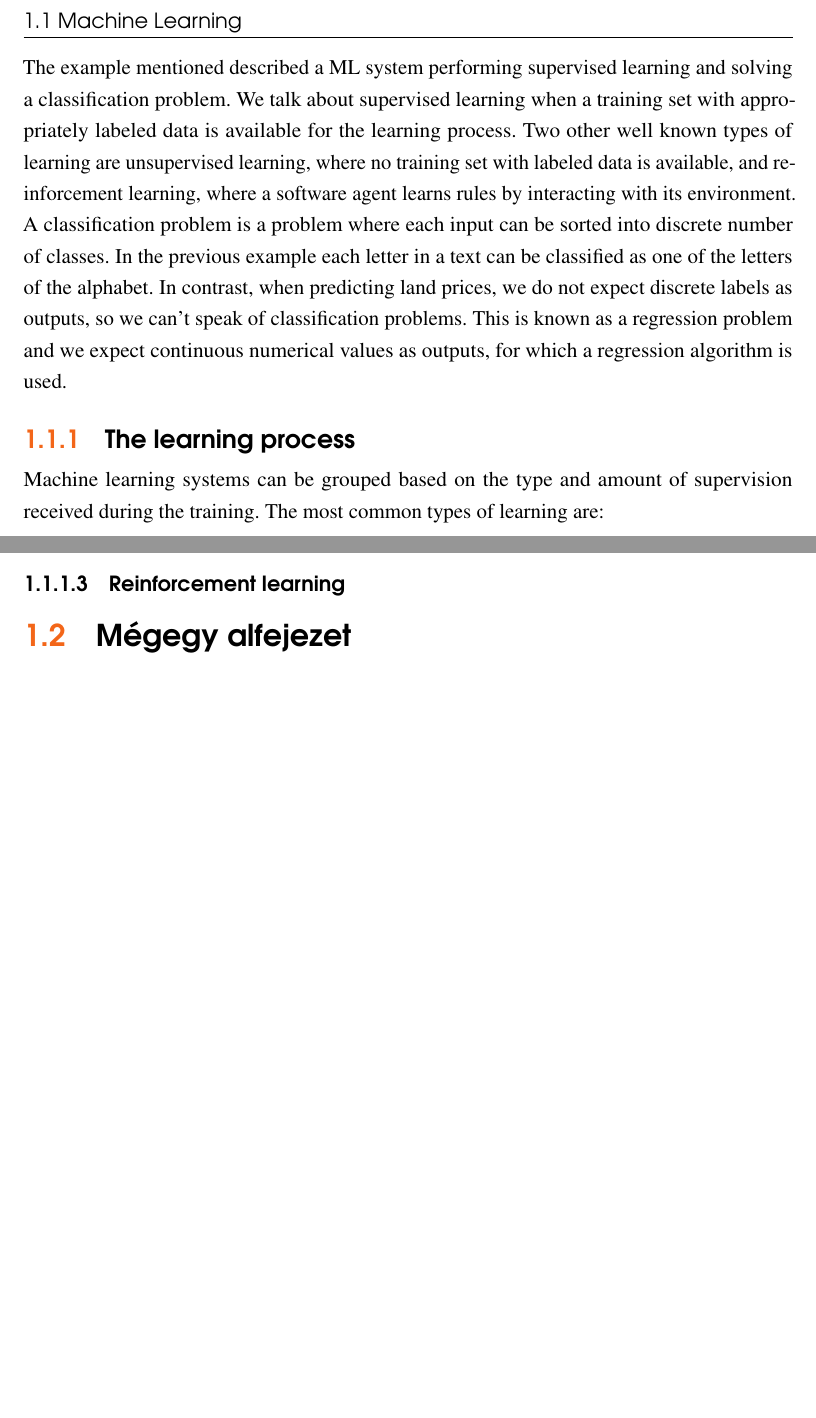
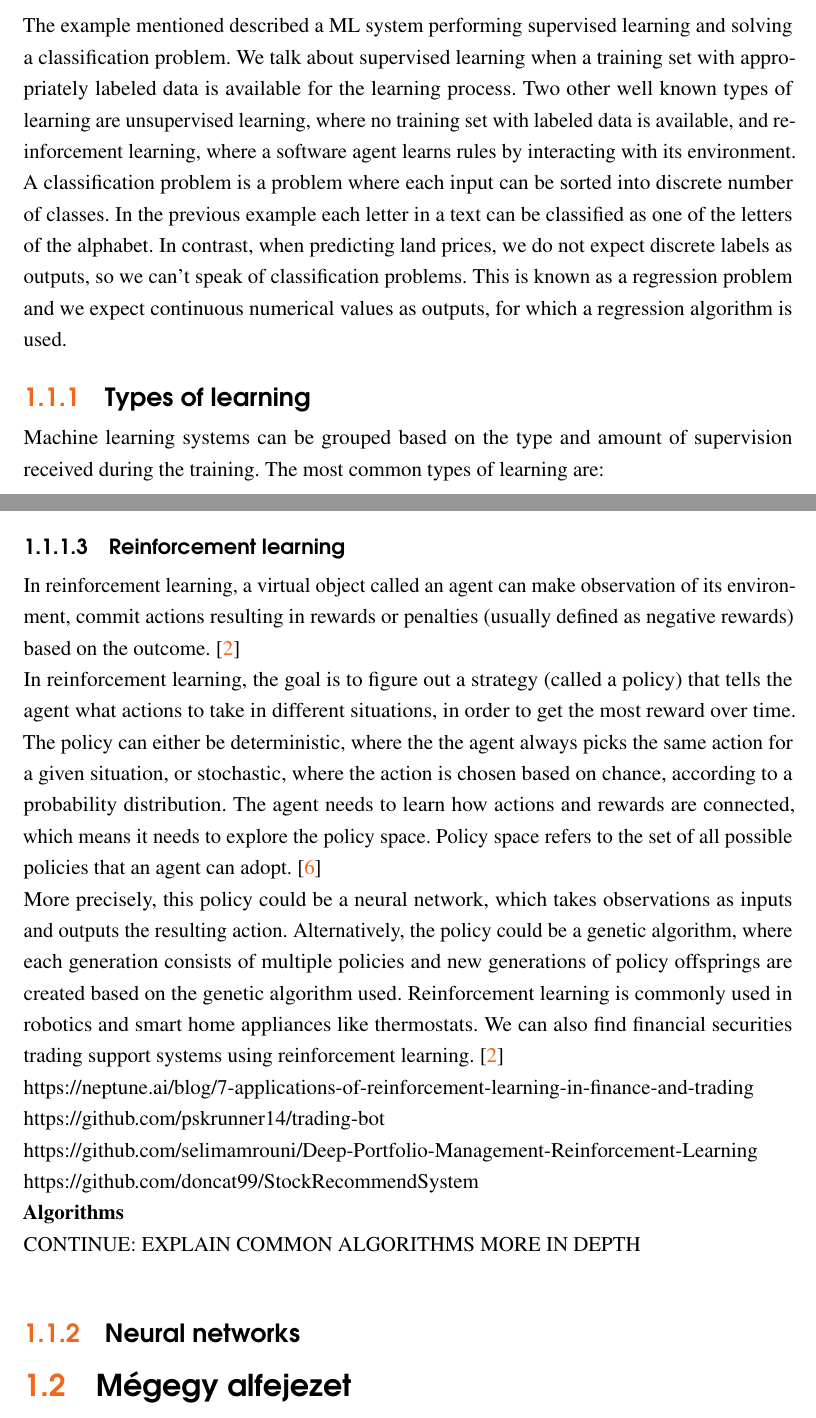
Before and after one commit to Pekkmen/Manuscript, a LaTeX document (manuscript.tex): two parts of pages 13 and 14 of 20 before the commit and two parts of pages 13 and 15 of 21 after it, joined at a grey line, cut at the place of the change, the shorter picture padded with empty space. Compiled offline with pdfLaTeX.

Commit message:
Showing reinforcement learning examples started.

```diff
--- a/manuscript.tex
+++ b/manuscript.tex
@@ -216,7 +216,7 @@ Lorem ipsum dolores
 	As an example, a text recognition program, a so called Optical Character Recognition (OCR) software can be presented. The main goal of such a program is to correctly recognize and convert handwritten characters into digitized text. A collection of texts written in various styles is presented to the OCR software. This collection, which the system uses to learn, is called the training set, where each instance is labeled appropriately. The actual machine learning part of the software that learns and makes predictions is called the model. In this example, the task T is to recognize handwritten characters and correctly classify them, the experience E is the training set provided for learning and the performance measure P could be the accuracy of the recognition.\\
 	The example mentioned described a ML system performing supervised learning and solving a classification problem. We talk about supervised learning when a training set with appropriately labeled data is available for the learning process. Two other well known types of learning are unsupervised learning, where no training set with labeled data is available, and reinforcement learning, where a software agent learns rules by interacting with its environment. A classification problem is a problem where each input can be sorted into discrete number of classes. In the previous example each letter in a text can be classified as one of the letters of the alphabet. In contrast, when predicting land prices, we do not expect discrete labels as outputs, so we can't speak of classification problems. This is known as a regression problem and we expect continuous numerical values as outputs, for which a regression algorithm is used.
 
-		\subsection{The learning process}
+		\subsection{Types of learning}
 		Machine learning systems can be grouped based on the type and amount of supervision received during the training. The most common types of learning are:
 		\begin{itemize}[noitemsep]
 			\item Supervised learning
@@ -259,5 +264,19 @@ Lorem ipsum dolores
 
 			\subsubsection{Reinforcement learning}
+			In reinforcement learning, a virtual object called an agent can make observation of its environment, commit actions resulting in rewards or penalties (usually defined as negative rewards) based on the outcome. \cite{HMLSKT}\\
+			In reinforcement learning, the goal is to figure out a strategy (called a policy) that tells the agent what actions to take in different situations, in order to get the most reward over time. The policy can either be deterministic, where the the agent always picks the same action for a given situation, or stochastic, where the action is chosen based on chance, according to a probability distribution. The agent needs to learn how actions and rewards are connected, which means it needs to explore the policy space. Policy space refers to the set of all possible policies that an agent can adopt. \cite{RLRAS}\\
+			More precisely, this policy could be a neural network, which takes observations as inputs and outputs the resulting action. Alternatively, the policy could be a genetic algorithm, where each generation consists of multiple policies and new generations of policy offsprings are created based on the genetic algorithm used. Reinforcement learning is commonly used in robotics and smart home appliances like thermostats. We can also find financial securities trading support systems using reinforcement learning. \cite{HMLSKT}\\
+			https://neptune.ai/blog/7-applications-of-reinforcement-learning-in-finance-and-trading\\
+			https://github.com/pskrunner14/trading-bot\\
+			https://github.com/selimamrouni/Deep-Portfolio-Management-Reinforcement-Learning\\
+			https://github.com/doncat99/StockRecommendSystem\\
+			\textbf{Algorithms}\\
+			CONTINUE: EXPLAIN COMMON ALGORITHMS MORE IN DEPTH\\
+
+
+		\subsection{Neural networks}
+
+
 \section{Mégegy alfejezet}
 
 felsorolás
```
Also changed, not shown: manuscript.bib (+13 -1 lines), manuscript.pdf, manuscript.tex (11 more changed lines), 1 other file.
